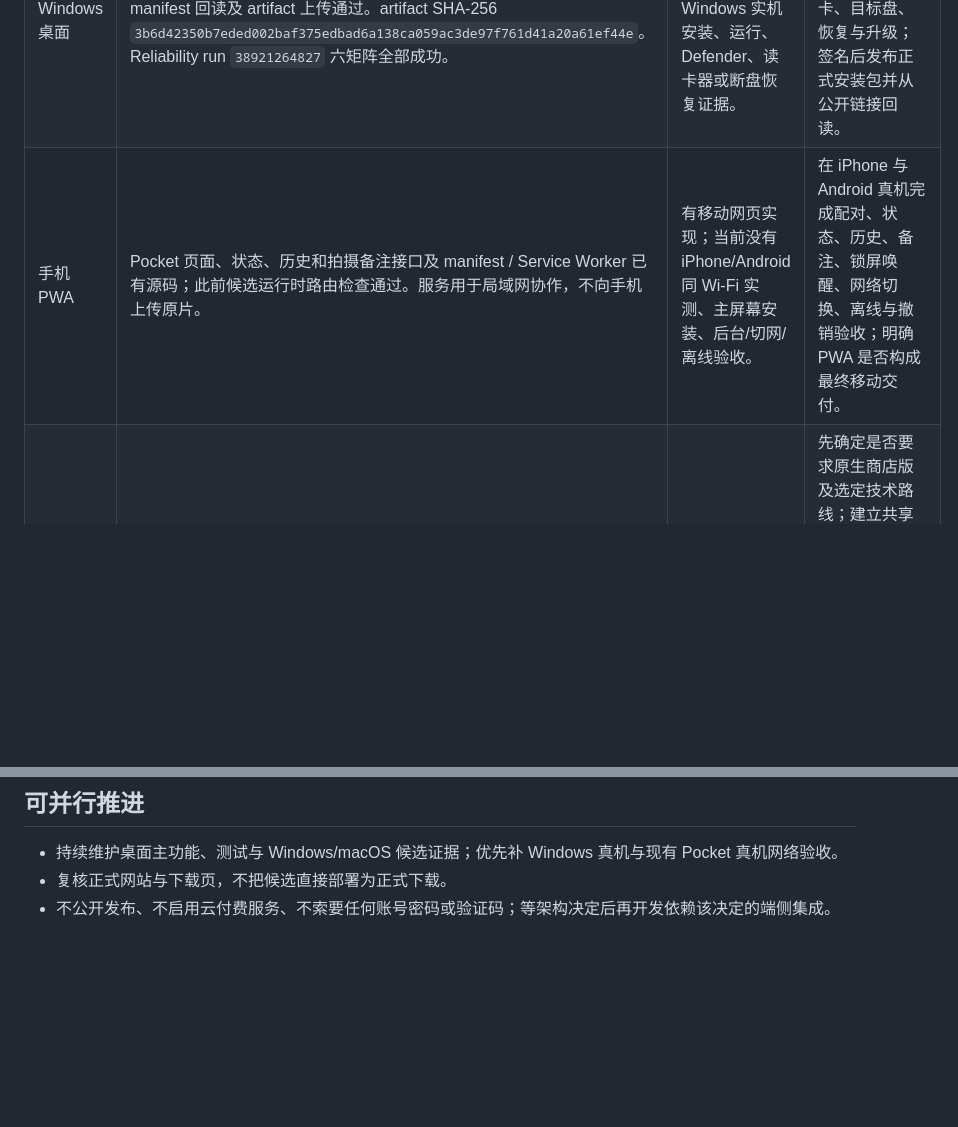
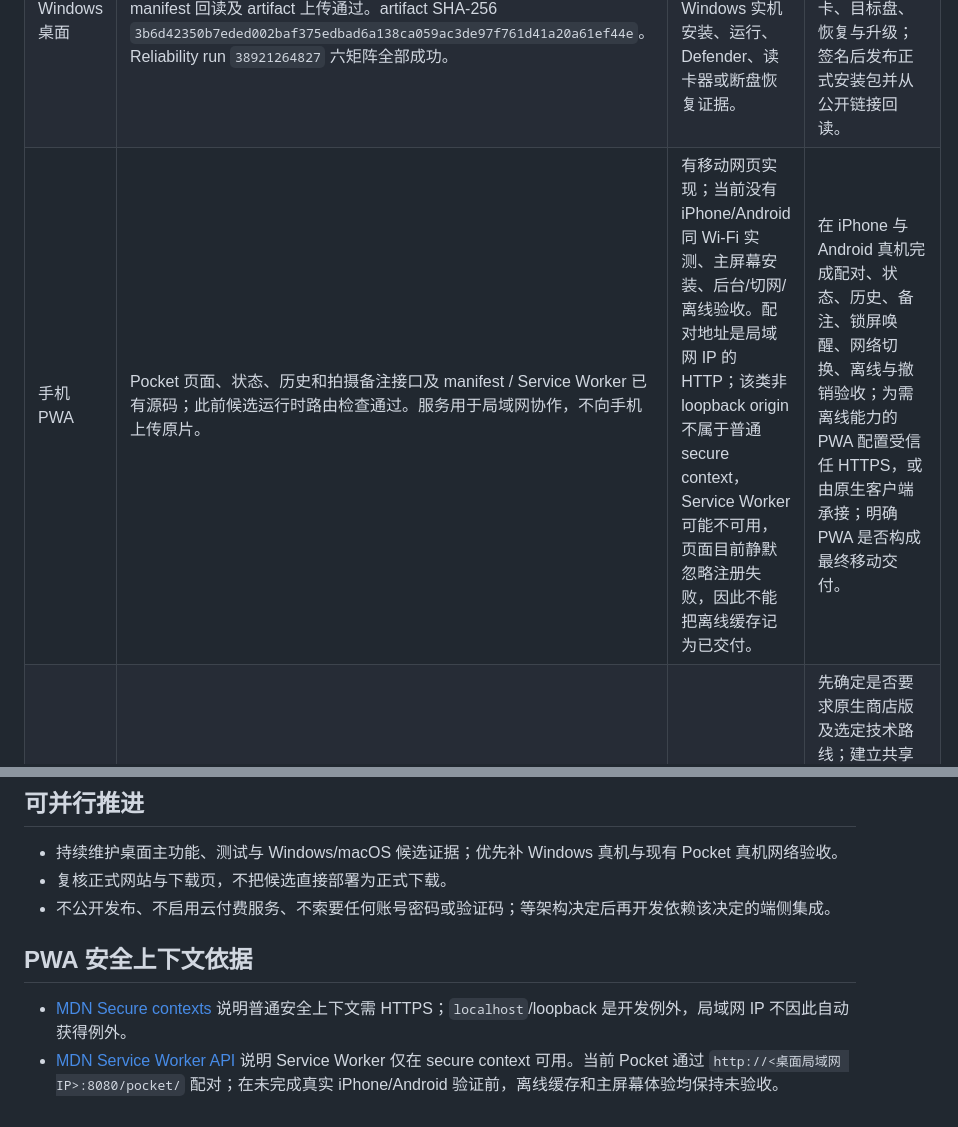
Before and after one commit to yingxu-app/smart-media-backup, a Markdown page: docs/PROJECT-CLOSURE-PLAN-v1.0.39.md, 2 parts joined by grey strips. Rendered like a GitHub page; blank space fills up the shorter version.

Commit message:
docs: clarify Pocket PWA secure context limits

```diff
--- a/docs/PROJECT-CLOSURE-PLAN-v1.0.39.md
+++ b/docs/PROJECT-CLOSURE-PLAN-v1.0.39.md
@@ -8,7 +8,7 @@
 | --- | --- | --- | --- |
 | macOS 桌面 | v1.0.39 arm64 DMG run `38918494881`；SHA-256 `2512cacd14b2648b1c77a42b5267f7921caac17c4ee8d0e9a400667020674346`。本机从 `/Applications/影序 YINGXU.app` 启动，识别实际 SD_Card 828 项（784 照片、44 视频）；Pocket TCP 默认关闭。 | 本机候选安装与当前实卡扫描通过；ad-hoc 签名、无 Team ID、未公证，不是公开发行。 | 复核版本/升级/卸载回滚；Developer ID 签名与公证；正式 Release、下载页及另一台 Mac 安装回读。 |
 | Windows 桌面 | Windows preview run `38920093241` 成功，x64 PE 检查、UTF-8 SHA256 manifest 回读及 artifact 上传通过。artifact SHA-256 `3b6d42350b7eded002baf375edbad6a138ca059ac3de97f761d41a20a61ef44e`。Reliability run `38921264827` 六矩阵全部成功。 | CI 构建产物为 unsigned preview；没有 Windows 实机安装、运行、Defender、读卡器或断盘恢复证据。 | 在真实 Windows PC 安装并逐项操作；测试 SD 卡、目标盘、恢复与升级；签名后发布正式安装包并从公开链接回读。 |
-| 手机 PWA | Pocket 页面、状态、历史和拍摄备注接口及 manifest / Service Worker 已有源码；此前候选运行时路由检查通过。服务用于局域网协作，不向手机上传原片。 | 有移动网页实现；当前没有 iPhone/Android 同 Wi-Fi 实测、主屏幕安装、后台/切网/离线验收。 | 在 iPhone 与 Android 真机完成配对、状态、历史、备注、锁屏唤醒、网络切换、离线与撤销验收；明确 PWA 是否构成最终移动交付。 |
+| 手机 PWA | Pocket 页面、状态、历史和拍摄备注接口及 manifest / Service Worker 已有源码；此前候选运行时路由检查通过。服务用于局域网协作，不向手机上传原片。 | 有移动网页实现；当前没有 iPhone/Android 同 Wi-Fi 实测、主屏幕安装、后台/切网/离线验收。配对地址是局域网 IP 的 HTTP；该类非 loopback origin 不属于普通 secure context，Service Worker 可能不可用，页面目前静默忽略注册失败，因此不能把离线缓存记为已交付。 | 在 iPhone 与 Android 真机完成配对、状态、历史、备注、锁屏唤醒、网络切换、离线与撤销验收；为需离线能力的 PWA 配置受信任 HTTPS，或由原生客户端承接；明确 PWA 是否构成最终移动交付。 |
 | 原生 iOS / Android | 当前仓库没有原生工程或可安装包。本机 `xcode-select` 指向 Command Line Tools，`xcodebuild` 要求完整 Xcode；未发现 Android SDK/adb。 | 未开发、未构建、未上架。 | 先确定是否要求原生商店版及选定技术路线；建立共享业务客户端和平台工程；完成构建、签名、真机、隐私资料、审核提交及线上安装验证。 |
 | 微信小程序 | `miniprogram/` 页面和 TCP 客户端已存在；桌面 TCP bridge 默认关闭，用户启用后监听 `18080`。Node 测试 4 项通过；占位 `touristappid` 打开失败，提示 AppID 不存在。 | 原型源码通过测试；没有真实 AppID、开发者工具运行态、真机或审核证据。当前代码路线为同一局域网直连，但正式数据路径待确认。 | 确认正式连接架构；使用真实 AppID 编译预览；iPhone/Android 微信真机测配对、前后台、切网、过期/撤销；补隐私指引并提交审核，核对线上版本。 |
 | 官网与浏览器产品 | 主仓库 `site/` 有首页、隐私页和下载页；规范 Pages 路径为 `https://yingxu-app.github.io/smart-media-backup/`。下载页与隐私页当前返回 HTTP 200。下载页只链接正式版 Windows v1.0.34。 | 静态官网/下载站已部署；公开 Release 最新 v1.0.34。Pages 自动部署 workflow 只监听 `main`，环境 `github-pages` 拒绝候选分支部署。浏览器在线备份功能范围未定义。 | 确认网页只需官网/下载还是还需浏览器内导入/备份；正式发行后通过 main 部署，检查 canonical URL、下载、校验文件及缓存刷新。在线备份若纳入范围，另做浏览器文件权限、断点恢复和兼容性设计。 |
@@ -33,3 +33,8 @@
 - 持续维护桌面主功能、测试与 Windows/macOS 候选证据；优先补 Windows 真机与现有 Pocket 真机网络验收。
 - 复核正式网站与下载页，不把候选直接部署为正式下载。
 - 不公开发布、不启用云付费服务、不索要任何账号密码或验证码；等架构决定后再开发依赖该决定的端侧集成。
+
+## PWA 安全上下文依据
+
+- [MDN Secure contexts](https://developer.mozilla.org/en-US/docs/Web/Security/Defenses/Secure_Contexts) 说明普通安全上下文需 HTTPS；`localhost`/loopback 是开发例外，局域网 IP 不因此自动获得例外。
+- [MDN Service Worker API](https://developer.mozilla.org/en-US/docs/Web/API/Service_Worker_API) 说明 Service Worker 仅在 secure context 可用。当前 Pocket 通过 `http://<桌面局域网 IP>:8080/pocket/` 配对；在未完成真实 iPhone/Android 验证前，离线缓存和主屏幕体验均保持未验收。
```
